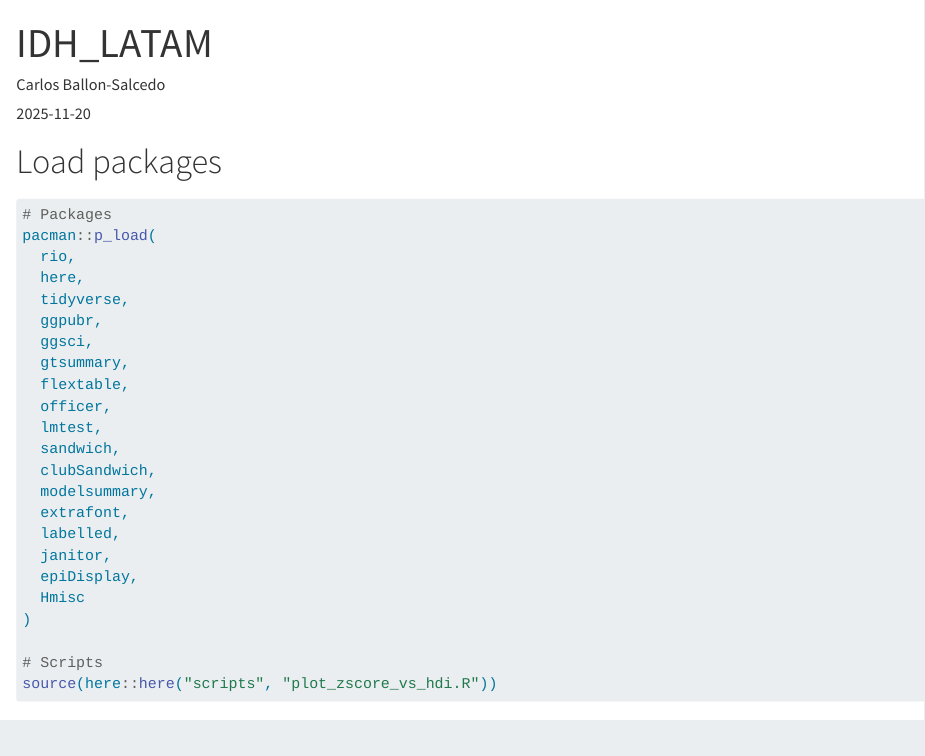
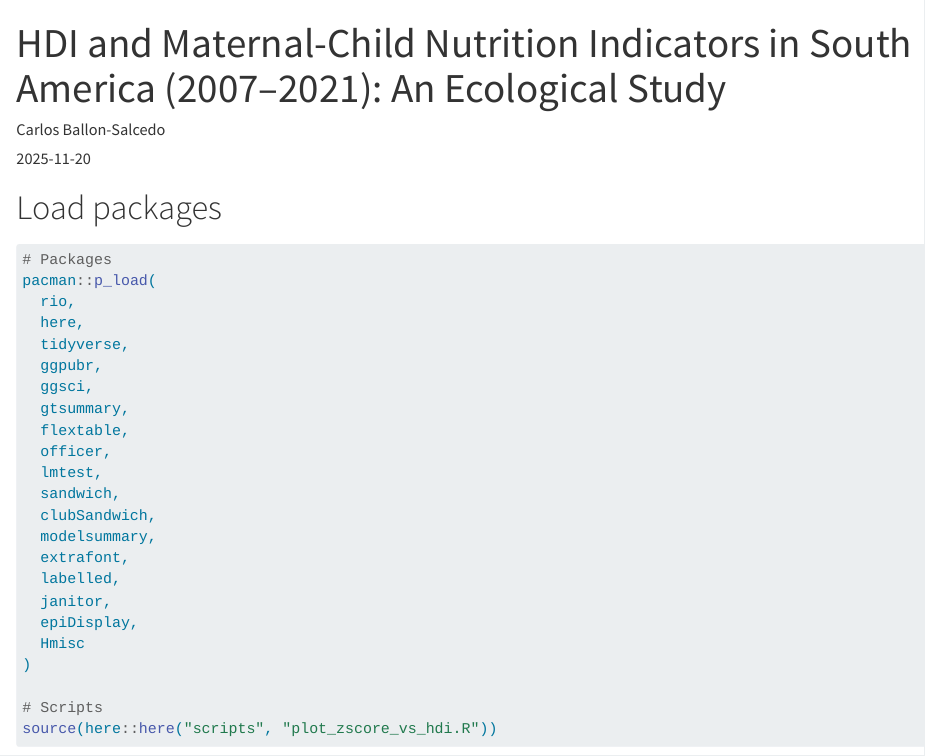
Before and after one commit to Carlos-Ballon/HDI-nutrition_2007-2021, a Quarto document (report_sources/IDH_LATAM.qmd): the page in a window 1100 px wide, from its top. Rendered offline with R 4.5, knitr and Pandoc in place of Quarto, with nearby package versions; drawn as R Markdown's standard HTML page in place of the format the file asks for; some code elsewhere in the file could not run offline; long lines of code are wrapped.

Commit message:
Updated Qmd

```diff
--- a/report_sources/IDH_LATAM.qmd
+++ b/report_sources/IDH_LATAM.qmd
@@ -1,5 +1,5 @@
 ---
-title: "IDH_LATAM"
+title: "HDI and Maternal-Child Nutrition Indicators in South America (2007–2021): An Ecological Study"
 author: "Carlos Ballon-Salcedo"
 date: "`r Sys.Date()`"
 format: docx
```
